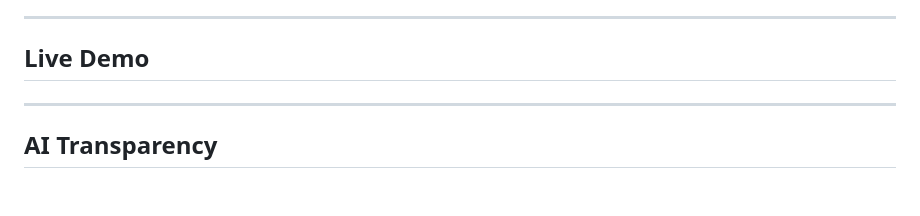
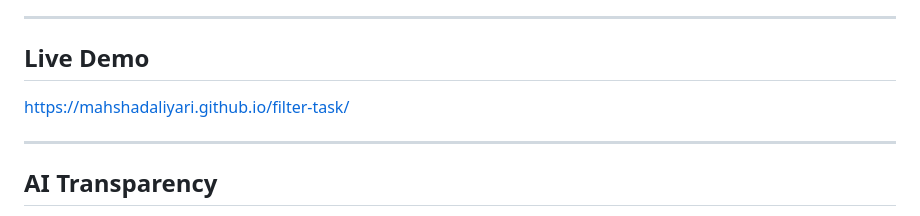
Before and after one commit to MahshadAliyari/filter-task, a Markdown page: README.md, the part around the change. GitHub-like rendering; blank space fills up the shorter version.

Commit message:
add Live Demo to README

```diff
--- a/README.md
+++ b/README.md
@@ -304,6 +304,7 @@ A live search feature has been added to the digital products store.
 
 ## Live Demo
 
+https://mahshadaliyari.github.io/filter-task/
 
 ---
 
```
